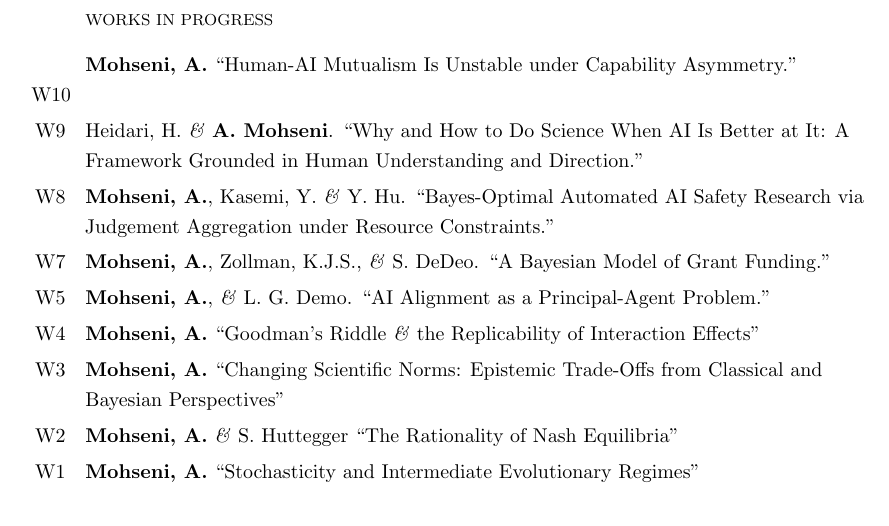
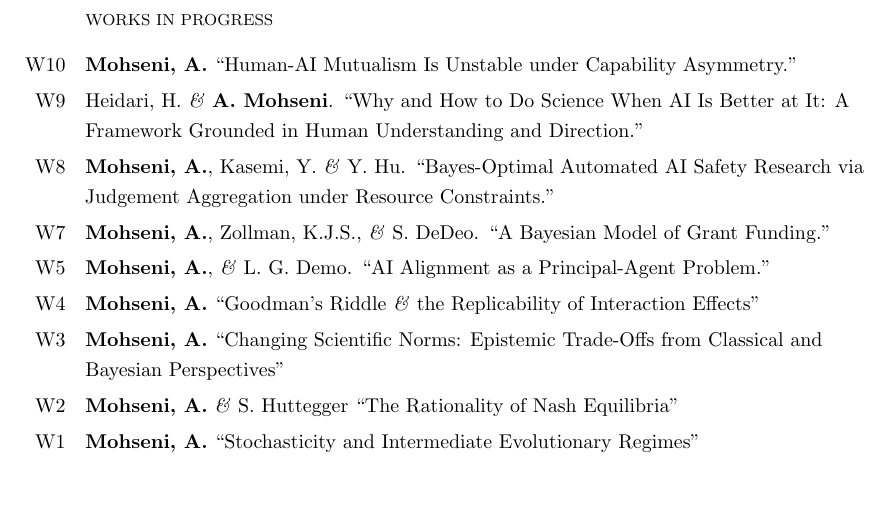
Before and after one commit to amohseni/Aydin-Mohseni-Website, a LaTeX CV (cv/amohseni.CV.tex): part of page 3 of 7, cut so that both start at the same text, the shorter picture padded with empty space. Compiled offline with pdfLaTeX.

Commit message:
CV: keep wide labels (W10) on the title's line (#6)
The label column is narrow; W10 overflowed and wrapped below its entry. \CVItem now sets the label with \llap, as \CVPresentation already does.


Claude-Session: https://claude.ai/code/session_012UBaboTGZYphbXMiSwPsYB

Co-authored-by: Claude <noreply@anthropic.com>

```diff
--- a/cv/amohseni.CV.tex
+++ b/cv/amohseni.CV.tex
@@ -137,8 +137,10 @@
 
 % Labeled item: left-column label plus right-column content.
 % Optional argument controls extra vertical space after the row.
+% The label is zero-width (\llap) and right-aligned in its column, so a wide
+% label such as W10 never wraps onto a second line.
 \NewDocumentCommand{\CVItem}{O{} m m}{%
-	#2 & #3 \ifstrempty{#1}{\\}{\\[#1]}%
+	\llap{#2} & #3 \ifstrempty{#1}{\\}{\\[#1]}%
 }
 
 % Unlabeled item: preserves the same left indent without printing a label.
```
